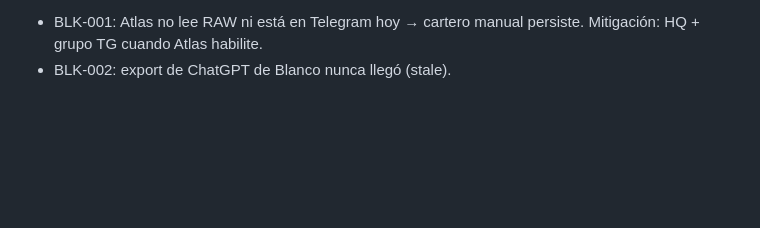
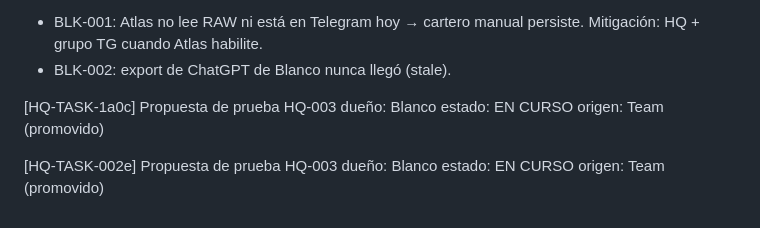
Before and after one commit to blanco-lab/runtime, a Markdown page: hq/board.md, the part around the change. Drawn GitHub-style; blank space fills up the shorter version.

```diff
--- a/hq/board.md
+++ b/hq/board.md
@@ -92,3 +92,9 @@ TAREAS / PIEZAS
 - BLK-001: Atlas no lee RAW ni está en Telegram hoy → cartero manual
   persiste. Mitigación: HQ + grupo TG cuando Atlas habilite.
 - BLK-002: export de ChatGPT de Blanco nunca llegó (stale).
+
+[HQ-TASK-1a0c] Propuesta de prueba HQ-003
+  dueño: Blanco  estado: EN CURSO  origen: Team (promovido)
+
+[HQ-TASK-002e] Propuesta de prueba HQ-003
+  dueño: Blanco  estado: EN CURSO  origen: Team (promovido)
```
Also changed, not shown: hq/decisions/ADR-ad41-promoted.md (added, +6 -0 lines), hq/reports/REPORT-cierre-2026-07-19.md (added, +81 -0 lines).
